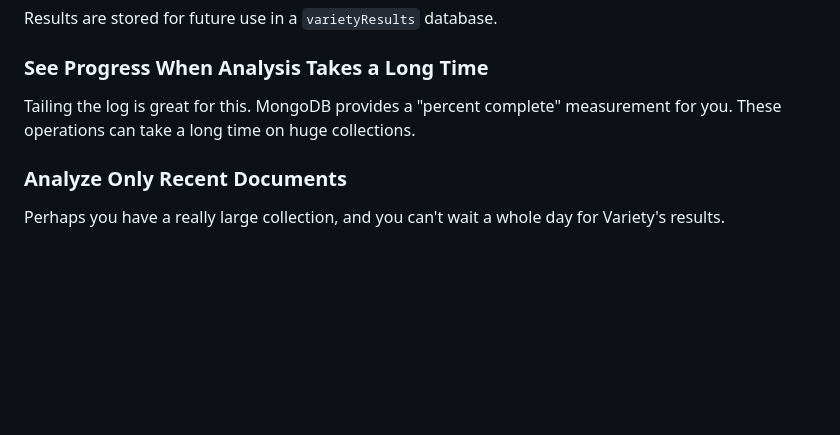
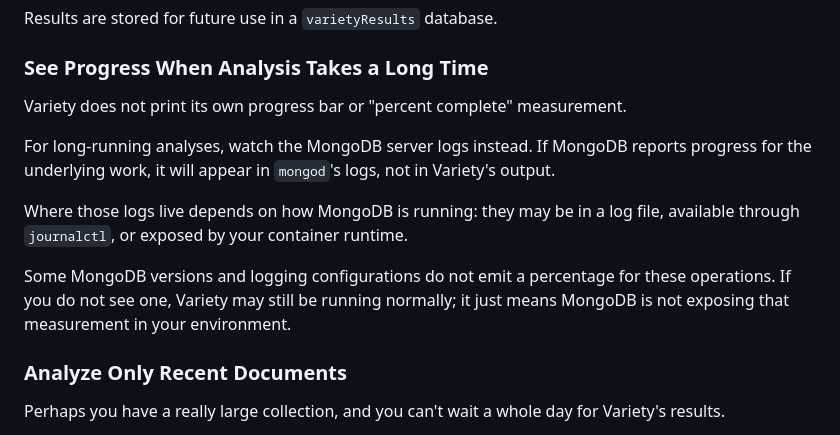
Before and after one commit to variety/variety, a Markdown page: README.md, the part around the change. GitHub-like rendering; blank space fills up the shorter version.

Commit message:
Clarify progress docs for #161 (@CharlesNepote)

```diff
--- a/README.md
+++ b/README.md
@@ -53,7 +53,18 @@ Results are stored for future use in a `varietyResults` database.
 
 ### See Progress When Analysis Takes a Long Time ###
 
-Tailing the log is great for this. MongoDB provides a "percent complete" measurement for you. These operations can take a long time on huge collections.
+Variety does not print its own progress bar or "percent complete" measurement.
+
+For long-running analyses, watch the MongoDB server logs instead. If MongoDB
+reports progress for the underlying work, it will appear in `mongod`'s logs,
+not in Variety's output.
+
+Where those logs live depends on how MongoDB is running: they may be in a log
+file, available through `journalctl`, or exposed by your container runtime.
+
+Some MongoDB versions and logging configurations do not emit a percentage for
+these operations. If you do not see one, Variety may still be running normally;
+it just means MongoDB is not exposing that measurement in your environment.
 
 ### Analyze Only Recent Documents ###
 
```
